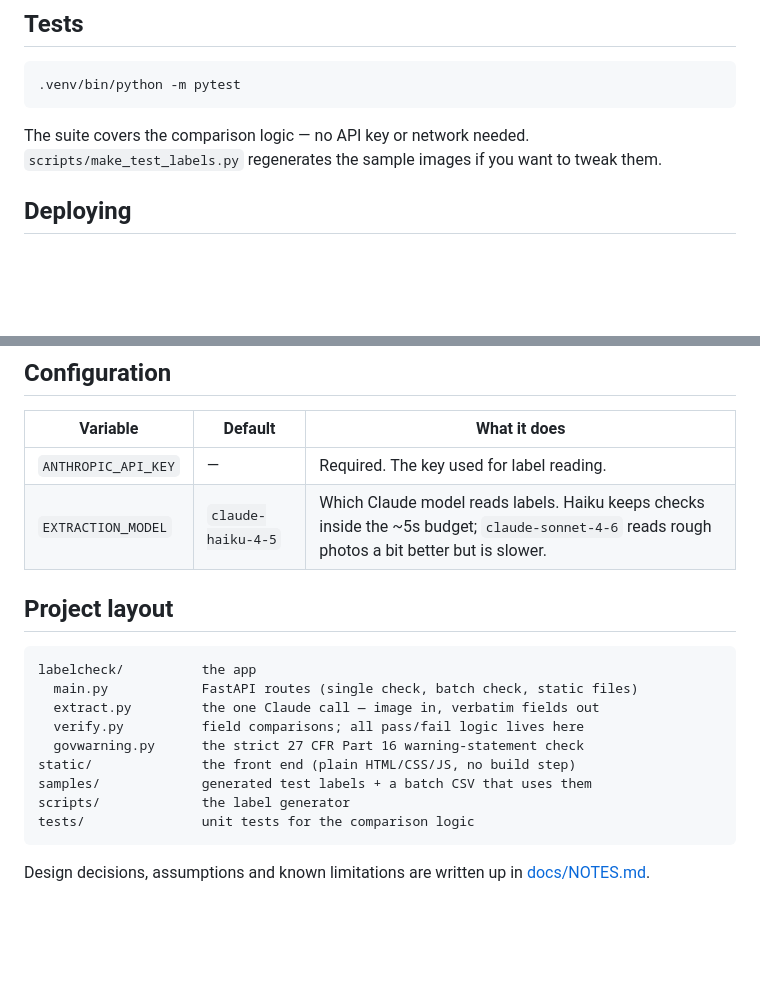
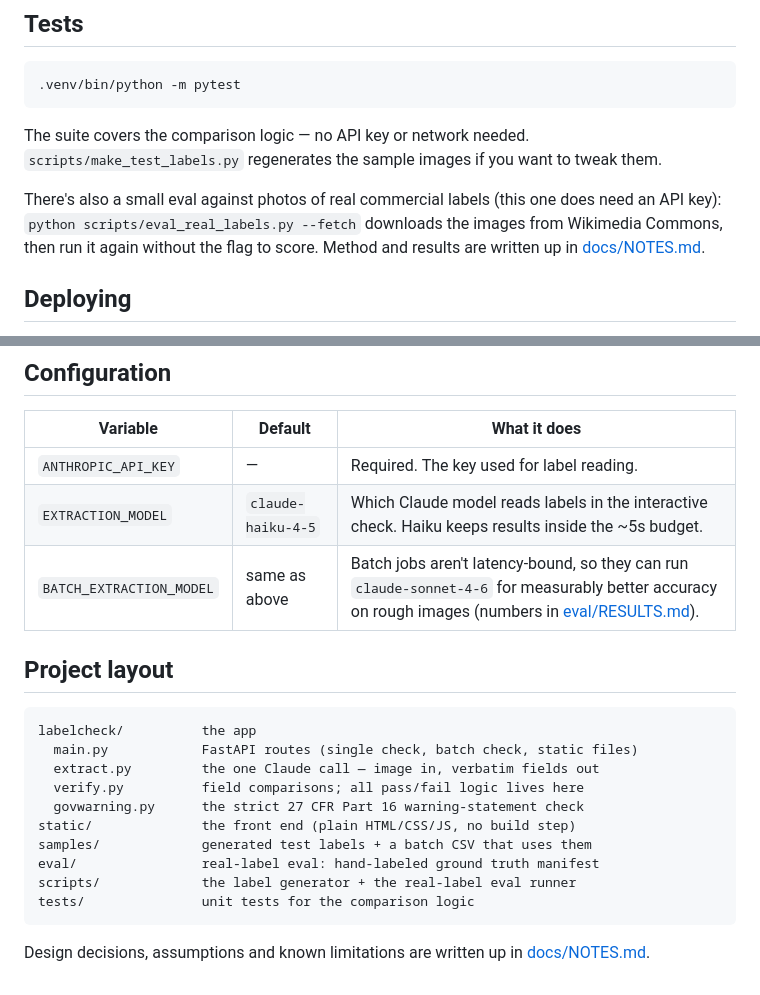
Before and after one commit to ichanner/Alcohol-Label-Verification-App, a Markdown page: README.md, 2 parts joined by grey strips. GitHub-like rendering; blank space fills up the shorter version.

````diff
--- a/README.md
+++ b/README.md
@@ -71,6 +71,11 @@ The suite covers the comparison logic — no API key or network needed.
 `scripts/make_test_labels.py` regenerates the sample images if you want to
 tweak them.
 
+There's also a small eval against photos of real commercial labels (this one
+does need an API key): `python scripts/eval_real_labels.py --fetch` downloads
+the images from Wikimedia Commons, then run it again without the flag to
+score. Method and results are written up in [docs/NOTES.md](docs/NOTES.md).
+
 ## Deploying
 
 The repo includes a `render.yaml` blueprint: push to GitHub, create a new
@@ -87,7 +92,8 @@ docker run -p 8000:8000 -e ANTHROPIC_API_KEY=sk-ant-... labelcheck
 | Variable | Default | What it does |
 |---|---|---|
 | `ANTHROPIC_API_KEY` | — | Required. The key used for label reading. |
-| `EXTRACTION_MODEL` | `claude-haiku-4-5` | Which Claude model reads labels. Haiku keeps checks inside the ~5s budget; `claude-sonnet-4-6` reads rough photos a bit better but is slower. |
+| `EXTRACTION_MODEL` | `claude-haiku-4-5` | Which Claude model reads labels in the interactive check. Haiku keeps results inside the ~5s budget. |
+| `BATCH_EXTRACTION_MODEL` | same as above | Batch jobs aren't latency-bound, so they can run `claude-sonnet-4-6` for measurably better accuracy on rough images (numbers in [eval/RESULTS.md](eval/RESULTS.md)). |
 
 ## Project layout
 
@@ -99,7 +105,8 @@ labelcheck/          the app
   govwarning.py      the strict 27 CFR Part 16 warning-statement check
 static/              the front end (plain HTML/CSS/JS, no build step)
 samples/             generated test labels + a batch CSV that uses them
-scripts/             the label generator
+eval/                real-label eval: hand-labeled ground truth manifest
+scripts/             the label generator + the real-label eval runner
 tests/               unit tests for the comparison logic
 ```
 
````
Also changed, not shown: docs/NOTES.md (+197 -109 lines).
